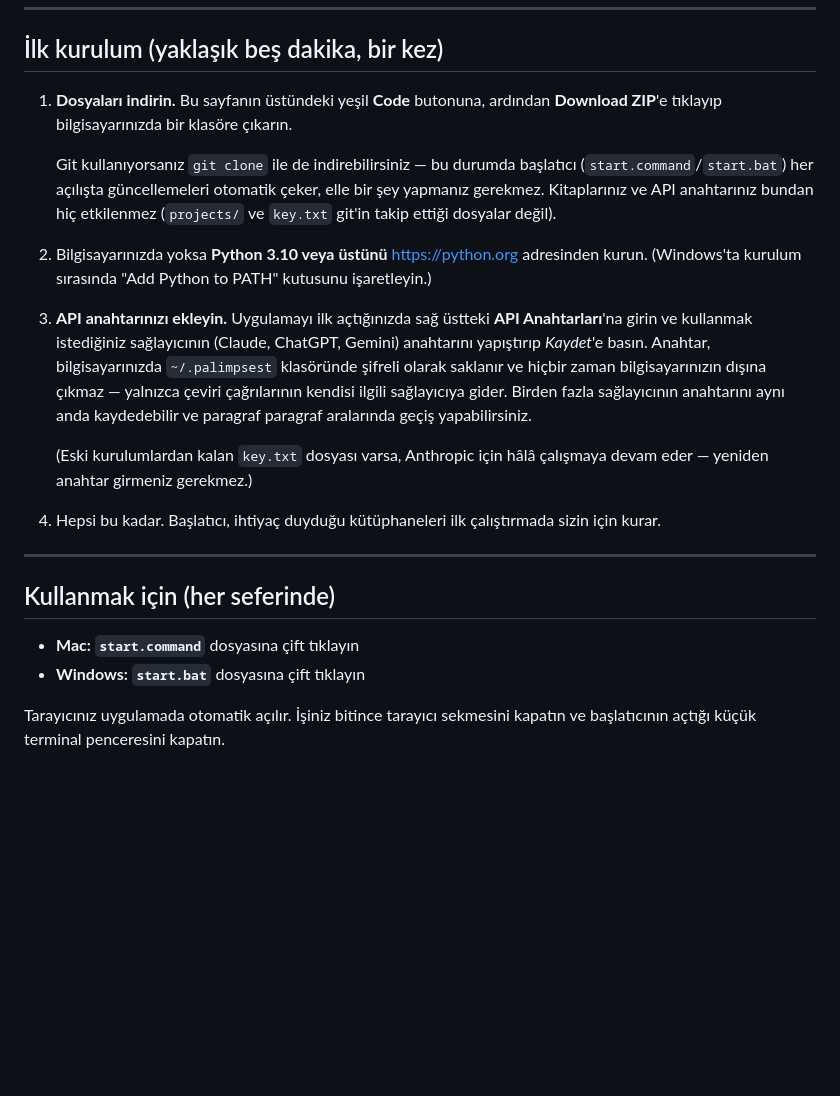
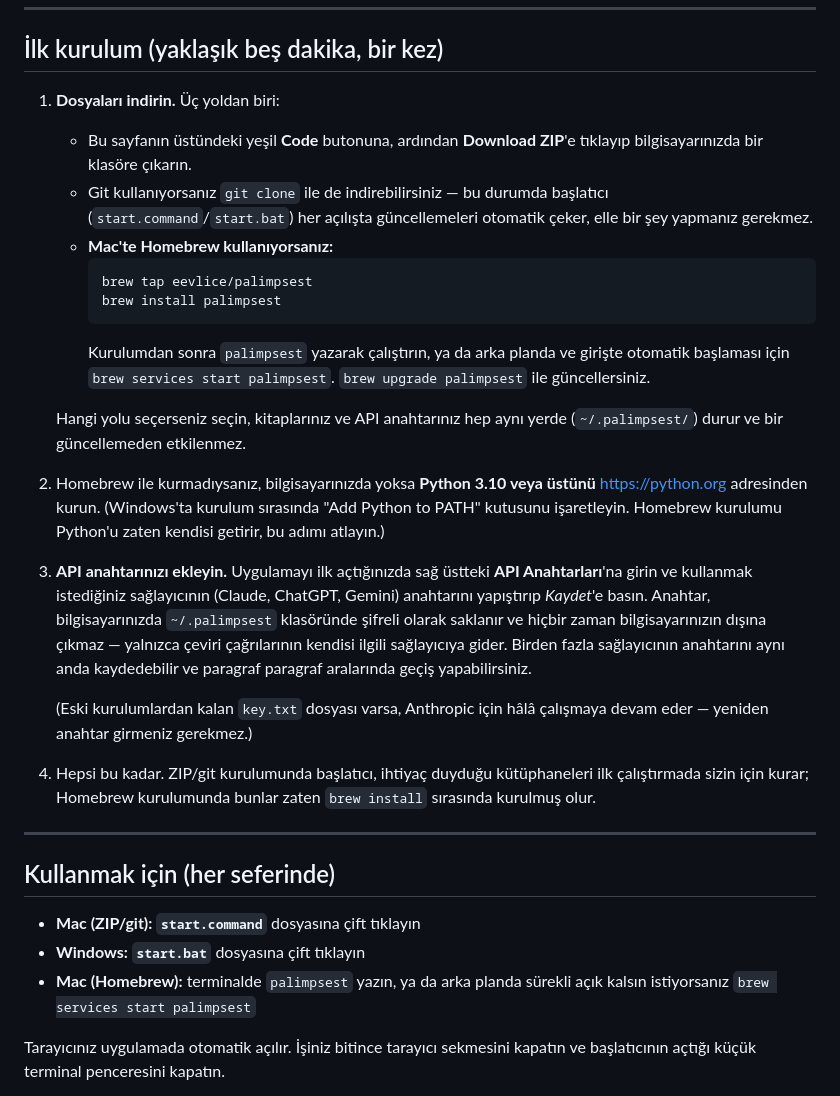
Before and after one commit to eevlice/Palimpsest, a Markdown page: README.md, the part around the change. Drawn GitHub-style; blank space fills up the shorter version.

Commit message:
Document the Homebrew install path in the README
brew tap eevlice/palimpsest && brew install palimpsest is now a real,
tested option alongside ZIP download and git clone.

````diff
--- a/README.md
+++ b/README.md
@@ -11,18 +11,29 @@ otomatik olarak kaydeder.
 
 ## İlk kurulum (yaklaşık beş dakika, bir kez)
 
-1. **Dosyaları indirin.** Bu sayfanın üstündeki yeşil **Code** butonuna,
-   ardından **Download ZIP**'e tıklayıp bilgisayarınızda bir klasöre çıkarın.
+1. **Dosyaları indirin.** Üç yoldan biri:
 
-   Git kullanıyorsanız `git clone` ile de indirebilirsiniz — bu durumda
-   başlatıcı (`start.command`/`start.bat`) her açılışta güncellemeleri
-   otomatik çeker, elle bir şey yapmanız gerekmez. Kitaplarınız ve API
-   anahtarınız bundan hiç etkilenmez (`projects/` ve `key.txt` git'in
-   takip ettiği dosyalar değil).
+   - Bu sayfanın üstündeki yeşil **Code** butonuna, ardından
+     **Download ZIP**'e tıklayıp bilgisayarınızda bir klasöre çıkarın.
+   - Git kullanıyorsanız `git clone` ile de indirebilirsiniz — bu durumda
+     başlatıcı (`start.command`/`start.bat`) her açılışta güncellemeleri
+     otomatik çeker, elle bir şey yapmanız gerekmez.
+   - **Mac'te Homebrew kullanıyorsanız:**
+     ```
+     brew tap eevlice/palimpsest
+     brew install palimpsest
+     ```
+     Kurulumdan sonra `palimpsest` yazarak çalıştırın, ya da arka planda
+     ve girişte otomatik başlaması için `brew services start palimpsest`.
+     `brew upgrade palimpsest` ile güncellersiniz.
 
-2. Bilgisayarınızda yoksa **Python 3.10 veya üstünü** https://python.org
-   adresinden kurun. (Windows'ta kurulum sırasında "Add Python to PATH"
-   kutusunu işaretleyin.)
+   Hangi yolu seçerseniz seçin, kitaplarınız ve API anahtarınız hep aynı
+   yerde (`~/.palimpsest/`) durur ve bir güncellemeden etkilenmez.
+
+2. Homebrew ile kurmadıysanız, bilgisayarınızda yoksa **Python 3.10 veya
+   üstünü** https://python.org adresinden kurun. (Windows'ta kurulum
+   sırasında "Add Python to PATH" kutusunu işaretleyin. Homebrew kurulumu
+   Python'u zaten kendisi getirir, bu adımı atlayın.)
 
 3. **API anahtarınızı ekleyin.** Uygulamayı ilk açtığınızda sağ üstteki
    **API Anahtarları**'na girin ve kullanmak istediğiniz sağlayıcının (Claude,
@@ -36,15 +47,18 @@ otomatik olarak kaydeder.
    (Eski kurulumlardan kalan `key.txt` dosyası varsa, Anthropic için hâlâ
    çalışmaya devam eder — yeniden anahtar girmeniz gerekmez.)
 
-4. Hepsi bu kadar. Başlatıcı, ihtiyaç duyduğu kütüphaneleri ilk
-   çalıştırmada sizin için kurar.
+4. Hepsi bu kadar. ZIP/git kurulumunda başlatıcı, ihtiyaç duyduğu
+   kütüphaneleri ilk çalıştırmada sizin için kurar; Homebrew kurulumunda
+   bunlar zaten `brew install` sırasında kurulmuş olur.
 
 ---
 
 ## Kullanmak için (her seferinde)
 
-- **Mac:** **`start.command`** dosyasına çift tıklayın
+- **Mac (ZIP/git):** **`start.command`** dosyasına çift tıklayın
 - **Windows:** **`start.bat`** dosyasına çift tıklayın
+- **Mac (Homebrew):** terminalde `palimpsest` yazın, ya da arka planda
+  sürekli açık kalsın istiyorsanız `brew services start palimpsest`
 
 Tarayıcınız uygulamada otomatik açılır. İşiniz bitince tarayıcı sekmesini
 kapatın ve başlatıcının açtığı küçük terminal penceresini kapatın.
````
